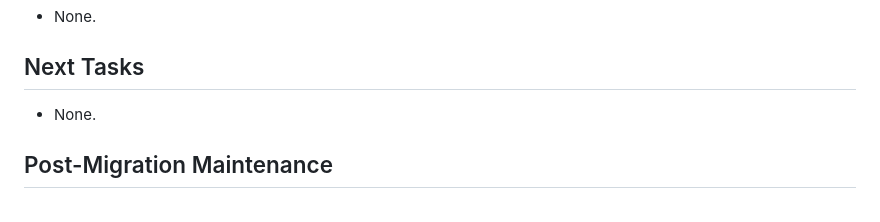
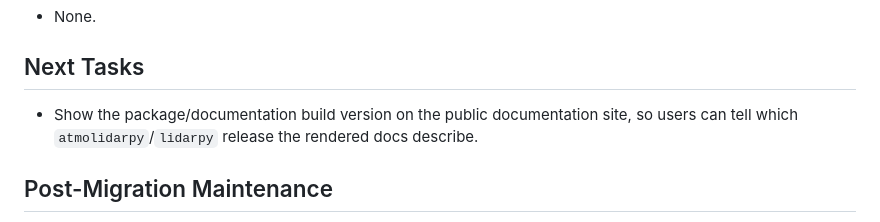
Before and after one commit to jabravoaranda/lidarpy, a Markdown page: ROADMAP.md, the part around the change. GitHub-like rendering.

Commit message:
Track docs version display task

```diff
--- a/ROADMAP.md
+++ b/ROADMAP.md
@@ -203,7 +203,9 @@ Publishing is configured for releases from this repository.
 
 ## Next Tasks
 
-- None.
+- Show the package/documentation build version on the public documentation
+  site, so users can tell which `atmolidarpy`/`lidarpy` release the rendered
+  docs describe.
 
 ## Post-Migration Maintenance
 
```
